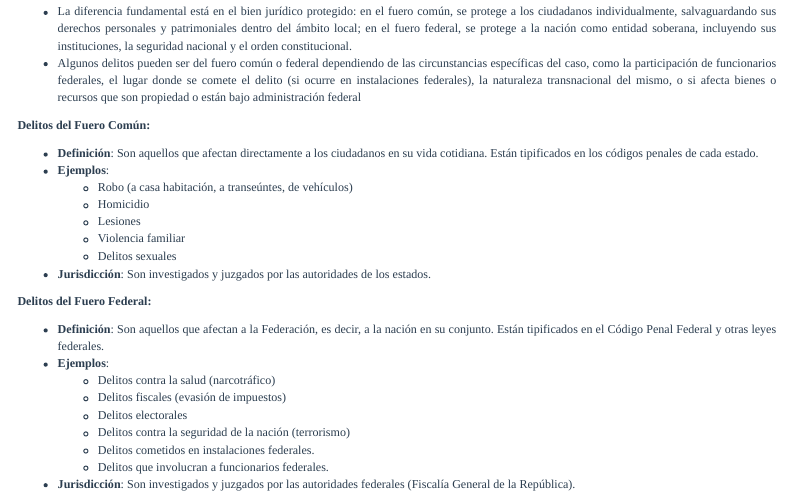
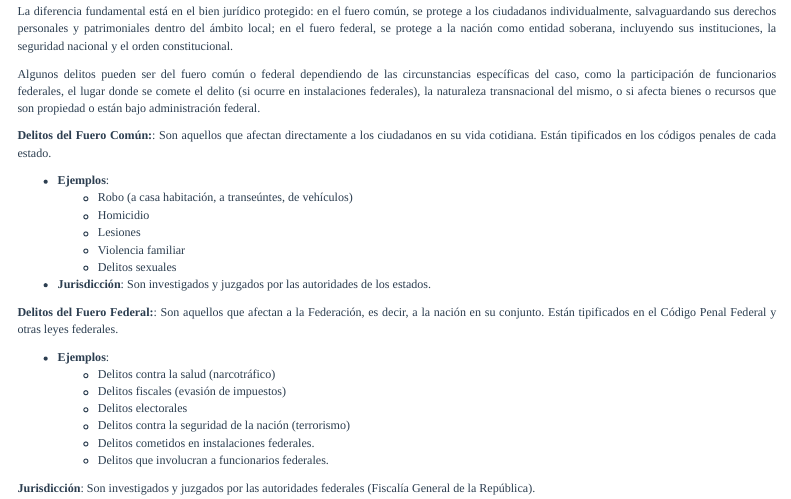
Before and after one commit to dvillasanao/2D_Density_Map, an R Markdown document (R/2d density map.Rmd): the page in a window 1100 px wide, from 1360 px down. Rendered offline with R 4.5, knitr and Pandoc, with nearby package versions; menus at the side of the page are left out; a web font asked for in the figures is replaced by an installed one.

Commit message:
2D Density Map

```diff
--- a/R/2d density map.Rmd
+++ b/R/2d density map.Rmd
@@ -186,12 +186,12 @@ El Secretariado Ejecutivo del Sistema Nacional de Seguridad Pública (SESNSP) re
 
 ### Tipos de delitos
 
-- La diferencia fundamental está en el bien jurídico protegido: en el fuero común, se protege a los ciudadanos individualmente, salvaguardando sus derechos personales y patrimoniales dentro del ámbito local; en el fuero federal, se protege a la nación como entidad soberana, incluyendo sus instituciones, la seguridad nacional y el orden constitucional.
-- Algunos delitos pueden ser del fuero común o federal dependiendo de las circunstancias específicas del caso, como la participación de funcionarios federales, el lugar donde se comete el delito (si ocurre en instalaciones federales), la naturaleza transnacional del mismo, o si afecta bienes o recursos que son propiedad o están bajo administración federal
+La diferencia fundamental está en el bien jurídico protegido: en el fuero común, se protege a los ciudadanos individualmente, salvaguardando sus derechos personales y patrimoniales dentro del ámbito local; en el fuero federal, se protege a la nación como entidad soberana, incluyendo sus instituciones, la seguridad nacional y el orden constitucional.
 
-**Delitos del Fuero Común:**
+Algunos delitos pueden ser del fuero común o federal dependiendo de las circunstancias específicas del caso, como la participación de funcionarios federales, el lugar donde se comete el delito (si ocurre en instalaciones federales), la naturaleza transnacional del mismo, o si afecta bienes o recursos que son propiedad o están bajo administración federal.
 
-- **Definición**: Son aquellos que afectan directamente a los ciudadanos en su vida cotidiana. Están tipificados en los códigos penales de cada estado.
+**Delitos del Fuero Común:**: Son aquellos que afectan directamente a los ciudadanos en su vida cotidiana. Están tipificados en los códigos penales de cada estado.
+
 - **Ejemplos**:
     - Robo (a casa habitación, a transeúntes, de vehículos)
     - Homicidio
@@ -200,9 +200,8 @@ El Secretariado Ejecutivo del Sistema Nacional de Seguridad Pública (SESNSP) re
     - Delitos sexuales
 - **Jurisdicción**: Son investigados y juzgados por las autoridades de los estados.
 
-**Delitos del Fuero Federal:**
+**Delitos del Fuero Federal:**: Son aquellos que afectan a la Federación, es decir, a la nación en su conjunto. Están tipificados en el Código Penal Federal y otras leyes federales.
 
-- **Definición**: Son aquellos que afectan a la Federación, es decir, a la nación en su conjunto. Están tipificados en el Código Penal Federal y otras leyes federales.
 - **Ejemplos**:
     - Delitos contra la salud (narcotráfico)
     - Delitos fiscales (evasión de impuestos)
```
Also changed, not shown: Output/2d-density-map.html, R/2d density map.Rmd (3 more changed lines).
